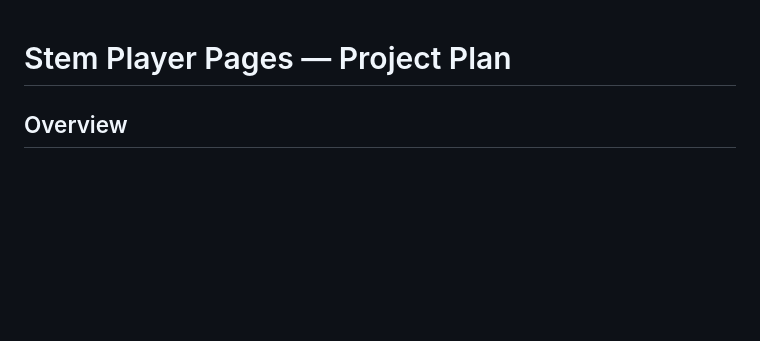
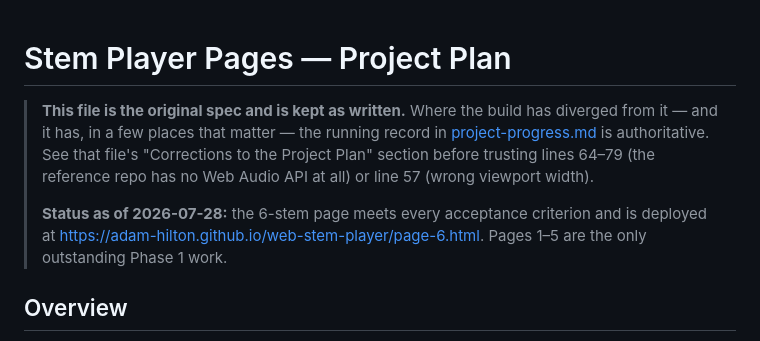
Before and after one commit to adam-hilton/web-stem-player, a Markdown page: stem-player-project-plan.md, the part around one of its changes. Rendered like a GitHub page; blank space fills up the shorter version.

```diff
--- a/stem-player-project-plan.md
+++ b/stem-player-project-plan.md
@@ -1,4 +1,14 @@
 # Stem Player Pages — Project Plan
+
+> **This file is the original spec and is kept as written.** Where the build has
+> diverged from it — and it has, in a few places that matter — the running record
+> in [project-progress.md](project-progress.md) is authoritative. See that file's
+> "Corrections to the Project Plan" section before trusting lines 64–79 (the
+> reference repo has no Web Audio API at all) or line 57 (wrong viewport width).
+>
+> **Status as of 2026-07-28:** the 6-stem page meets every acceptance criterion and
+> is deployed at https://adam-hilton.github.io/web-stem-player/page-6.html. Pages
+> 1–5 are the only outstanding Phase 1 work.
 
 ## Overview
 A set of static, personal-use web pages, each a lightweight stem player with a
```
Also changed, not shown: other parts of stem-player-project-plan.md (+45 -19 lines), project-progress.md (+46 -10 lines).
